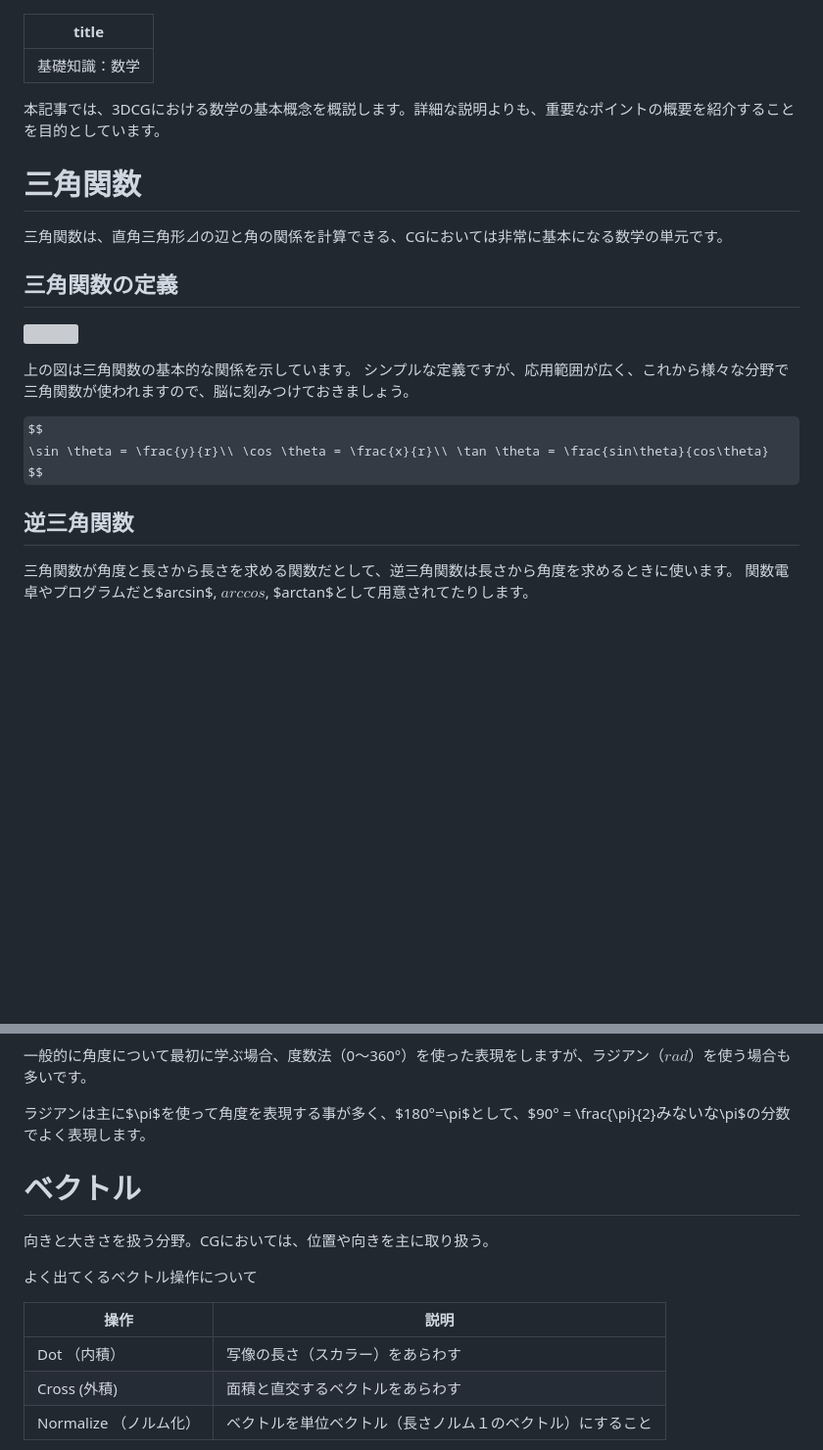
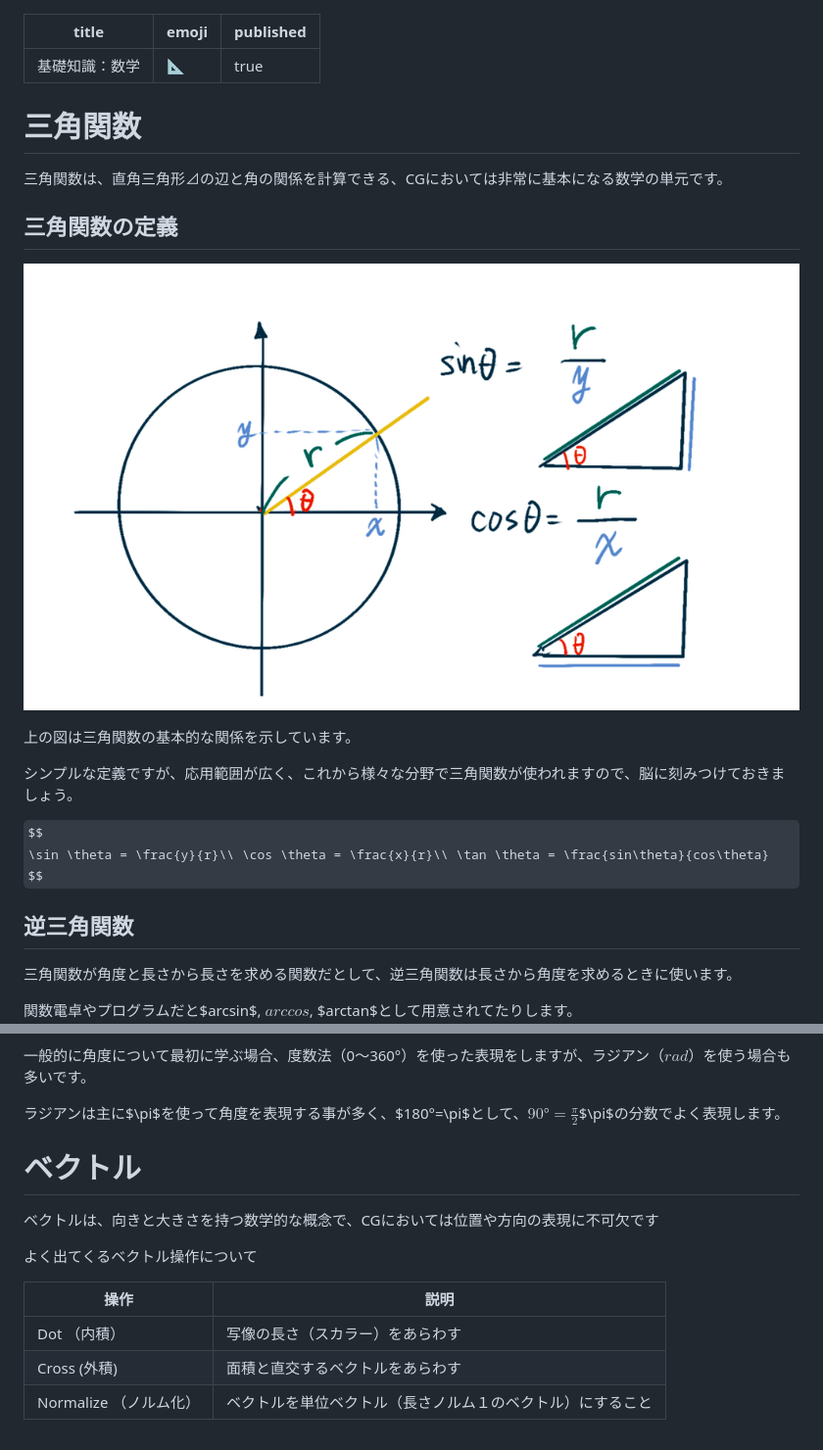
Before and after one commit to yohawing/technical-artist-roadmap, a Markdown page: books/technical-artist-roadmap/02_math.md, 2 parts joined by grey strips. Shown at 98% size. GitHub-like rendering; pictures changed too: images/books/tar/math_1.png (added); some formulas as TeX source; blank space fills up the shorter version; grey boxes are pictures that could not be loaded.

```diff
--- a/books/technical-artist-roadmap/02_math.md
+++ b/books/technical-artist-roadmap/02_math.md
@@ -1,23 +1,39 @@
 ---
 title: "基礎知識：数学"
+emoji: "📐"
+published: true
 ---
-本記事では、3DCGにおける数学の基本概念を概説します。詳細な説明よりも、重要なポイントの概要を紹介することを目的としています。
 
 # 三角関数
+
+
 三角関数は、直角三角形⊿の辺と角の関係を計算できる、CGにおいては非常に基本になる数学の単元です。
-## 三角関数の定義
 
-![](https://storage.googleapis.com/zenn-user-upload/e28dc79244fa-20231215.png)
+
+## **三角関数の定義**
+
+
+![image.png](/images/books/tar/math_1.png)
+
+
+
 
 上の図は三角関数の基本的な関係を示しています。
+
+
 シンプルな定義ですが、応用範囲が広く、これから様々な分野で三角関数が使われますので、脳に刻みつけておきましょう。
+
 
 $$
 \sin \theta = \frac{y}{r}\\ \cos \theta = \frac{x}{r}\\ \tan \theta = \frac{sin\theta}{cos\theta}
 $$
 
+
 ## 逆三角関数
 
+
 三角関数が角度と長さから長さを求める関数だとして、逆三角関数は長さから角度を求めるときに使います。
+
+
 関数電卓やプログラムだと$arcsin$, $arccos$, $arctan$として用意されてたりします。
 
@@ -43,17 +68,22 @@ $$
 
 一般的に角度について最初に学ぶ場合、度数法（0～360°）を使った表現をしますが、ラジアン（$rad$）を使う場合も多いです。
 
-ラジアンは主に$\pi$を使って角度を表現する事が多く、$180°=\pi$として、$90° = \frac{\pi}{2}$みないな$\pi$の分数でよく表現します。
+
+ラジアンは主に$\pi$を使って角度を表現する事が多く、$180°=\pi$として、$90° = \frac{\pi}{2}$$\pi$の分数でよく表現します。
+
 
 # ベクトル
 
-向きと大きさを扱う分野。CGにおいては、位置や向きを主に取り扱う。
+
+ベクトルは、向きと大きさを持つ数学的な概念で、CGにおいては位置や方向の表現に不可欠です
+
 
 よく出てくるベクトル操作について
 
-| 操作 | 説明 |
-| --- | --- |
-| Dot （内積） | 写像の長さ（スカラー）をあらわす |
-| Cross (外積) | 面積と直交するベクトルをあらわす |
+
+| 操作               | 説明                            |
+| ---------------- | ----------------------------- |
+| Dot （内積）         | 写像の長さ（スカラー）をあらわす              |
+| Cross (外積)       | 面積と直交するベクトルをあらわす              |
 | Normalize （ノルム化） | ベクトルを単位ベクトル（長さノルム１のベクトル）にすること |
 
```
Also changed, not shown: other parts of books/technical-artist-roadmap/02_math.md (+202 -51 lines), images/books/tar/math_2.png (added), images/books/tar/math_3.png (added), images/books/tar/math_4.png (added), images/books/tar/math_5.png (added), 1 other file.
